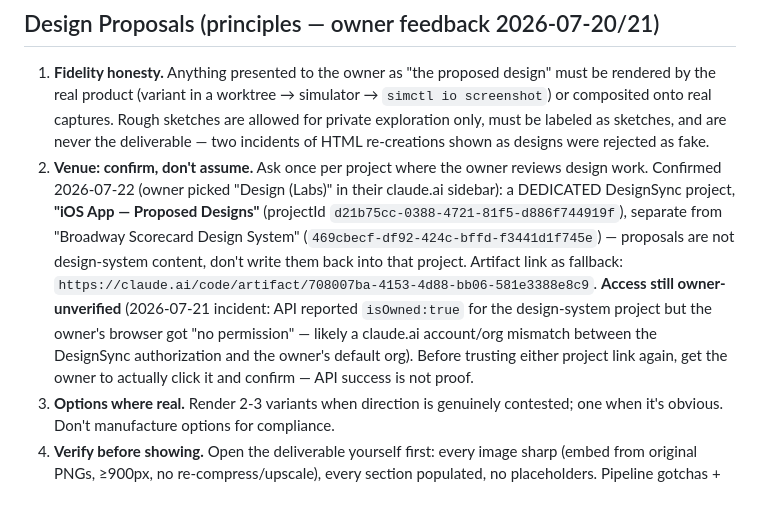
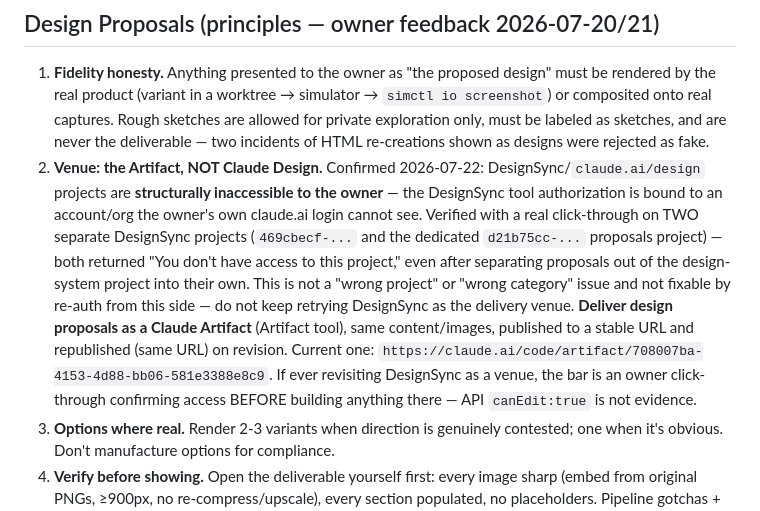
Before and after one commit to thomaspryor/BroadwayScorecard-app, a Markdown page: CLAUDE.md, the part around the change. GitHub-like rendering.

Commit message:
docs: Claude Design venue is dead end — owner-verified, use Artifact instead
Owner click-tested two separate DesignSync projects (design-system +
the dedicated proposals project created to fix the category mismatch)
and got "no access to this project" on both. This isn't an org-switcher
fix or a wrong-project issue — the DesignSync authorization this
toolset uses is bound to an account the owner's own claude.ai login
can't see. Stop retrying it as a venue; deliver via Artifact instead.

Co-Authored-By: Claude Sonnet 5 <noreply@anthropic.com>

```diff
--- a/CLAUDE.md
+++ b/CLAUDE.md
@@ -106,7 +106,7 @@ CLAUDE.md (**limit: 100 lines**). Keep it concise. Detailed notes → `memory/{t
 
 ## Design Proposals (principles — owner feedback 2026-07-20/21)
 1. **Fidelity honesty.** Anything presented to the owner as "the proposed design" must be rendered by the real product (variant in a worktree → simulator → `simctl io screenshot`) or composited onto real captures. Rough sketches are allowed for private exploration only, must be labeled as sketches, and are never the deliverable — two incidents of HTML re-creations shown as designs were rejected as fake.
-2. **Venue: confirm, don't assume.** Ask once per project where the owner reviews design work. Confirmed 2026-07-22 (owner picked "Design (Labs)" in their claude.ai sidebar): a DEDICATED DesignSync project, **"iOS App — Proposed Designs"** (projectId `d21b75cc-0388-4721-81f5-d886f744919f`), separate from "Broadway Scorecard Design System" (`469cbecf-df92-424c-bffd-f3441d1f745e`) — proposals are not design-system content, don't write them back into that project. Artifact link as fallback: `https://claude.ai/code/artifact/708007ba-4153-4d88-bb06-581e3388e8c9`. **Access still owner-unverified** (2026-07-21 incident: API reported `isOwned:true` for the design-system project but the owner's browser got "no permission" — likely a claude.ai account/org mismatch between the DesignSync authorization and the owner's default org). Before trusting either project link again, get the owner to actually click it and confirm — API success is not proof.
+2. **Venue: the Artifact, NOT Claude Design.** Confirmed 2026-07-22: DesignSync/`claude.ai/design` projects are **structurally inaccessible to the owner** — the DesignSync tool authorization is bound to an account/org the owner's own claude.ai login cannot see. Verified with a real click-through on TWO separate DesignSync projects (`469cbecf-...` and the dedicated `d21b75cc-...` proposals project) — both returned "You don't have access to this project," even after separating proposals out of the design-system project into their own. This is not a "wrong project" or "wrong category" issue and not fixable by re-auth from this side — do not keep retrying DesignSync as the delivery venue. **Deliver design proposals as a Claude Artifact** (Artifact tool), same content/images, published to a stable URL and republished (same URL) on revision. Current one: `https://claude.ai/code/artifact/708007ba-4153-4d88-bb06-581e3388e8c9`. If ever revisiting DesignSync as a venue, the bar is an owner click-through confirming access BEFORE building anything there — API `canEdit:true` is not evidence.
 3. **Options where real.** Render 2-3 variants when direction is genuinely contested; one when it's obvious. Don't manufacture options for compliance.
 4. **Verify before showing.** Open the deliverable yourself first: every image sharp (embed from original PNGs, ≥900px, no re-compress/upscale), every section populated, no placeholders.
 Pipeline gotchas + full recipe: web repo memory `feedback_ios_design_conservative_real_tokens.md` (dev-client vs production build trap, Maestro launchApp/point-taps).
```
